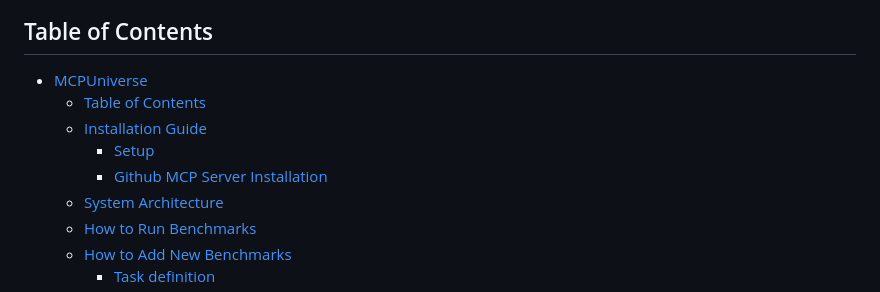
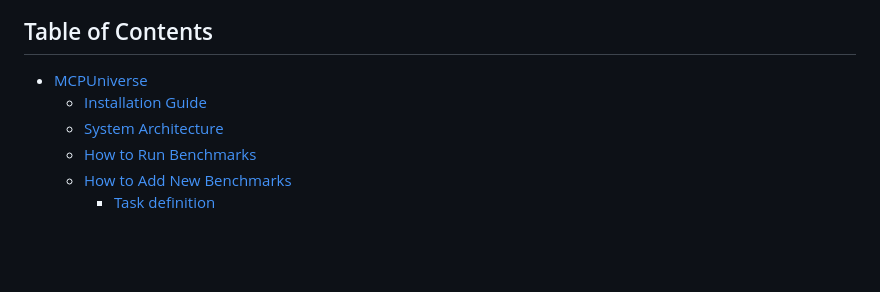
Before and after one commit to ShenzheZhu/MCP-Universe, a Markdown page: README.md, the part around one of its changes. Rendered like a GitHub page; blank space fills up the shorter version.

Commit message:
MCP-Universe v1.0.0

```diff
--- a/README.md
+++ b/README.md
@@ -6,10 +6,7 @@ and evaluating different agent configurations across a variety of task environme
 ## Table of Contents
 
 - [MCPUniverse](#mcpuniverse)
-    - [Table of Contents](#table-of-contents)
     - [Installation Guide](#installation-guide)
-        - [Setup](#setup)
-        - [Github MCP Server Installation](#github-mcp-server-installation)
     - [System Architecture](#system-architecture)
     - [How to Run Benchmarks](#how-to-run-benchmarks)
     - [How to Add New Benchmarks](#how-to-add-new-benchmarks)
```
Also changed, not shown: other parts of README.md (+1 -1 lines).
